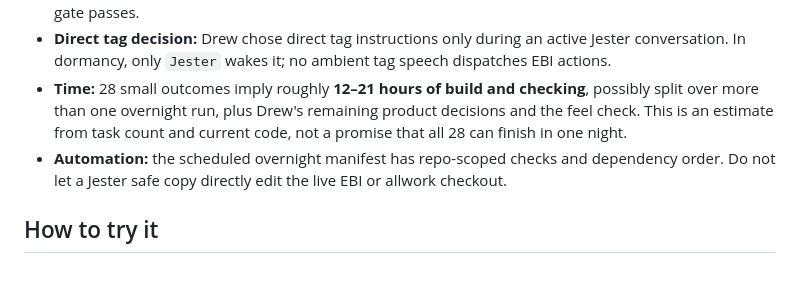
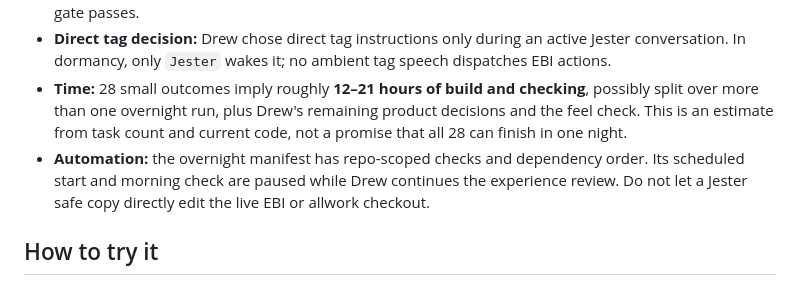
Before and after one commit to Pu11en/jester-voice, a Markdown page: PLAN-jester-completion.md, the part around the change. GitHub-like rendering.

```diff
--- a/PLAN-jester-completion.md
+++ b/PLAN-jester-completion.md
@@ -65,7 +65,7 @@ For the requested unattended build, implement this section after the automated v
 - **Quality gate:** Drew requested an unattended implementation across the repositories, so automated tasks can proceed before his 10–15 minute feel test. That test is still required before claiming the experience is accepted. The 2.8-second measured median means tuning may be needed before the gate passes.
 - **Direct tag decision:** Drew chose direct tag instructions only during an active Jester conversation. In dormancy, only `Jester` wakes it; no ambient tag speech dispatches EBI actions.
 - **Time:** 28 small outcomes imply roughly **12–21 hours of build and checking**, possibly split over more than one overnight run, plus Drew's remaining product decisions and the feel check. This is an estimate from task count and current code, not a promise that all 28 can finish in one night.
-- **Automation:** the scheduled overnight manifest has repo-scoped checks and dependency order. Do not let a Jester safe copy directly edit the live EBI or allwork checkout.
+- **Automation:** the overnight manifest has repo-scoped checks and dependency order. Its scheduled start and morning check are paused while Drew continues the experience review. Do not let a Jester safe copy directly edit the live EBI or allwork checkout.
 
 ## How to try it
 
```
Also changed, not shown: planning/wayfinder-jester.md (+3 -2 lines), 1 other file.
